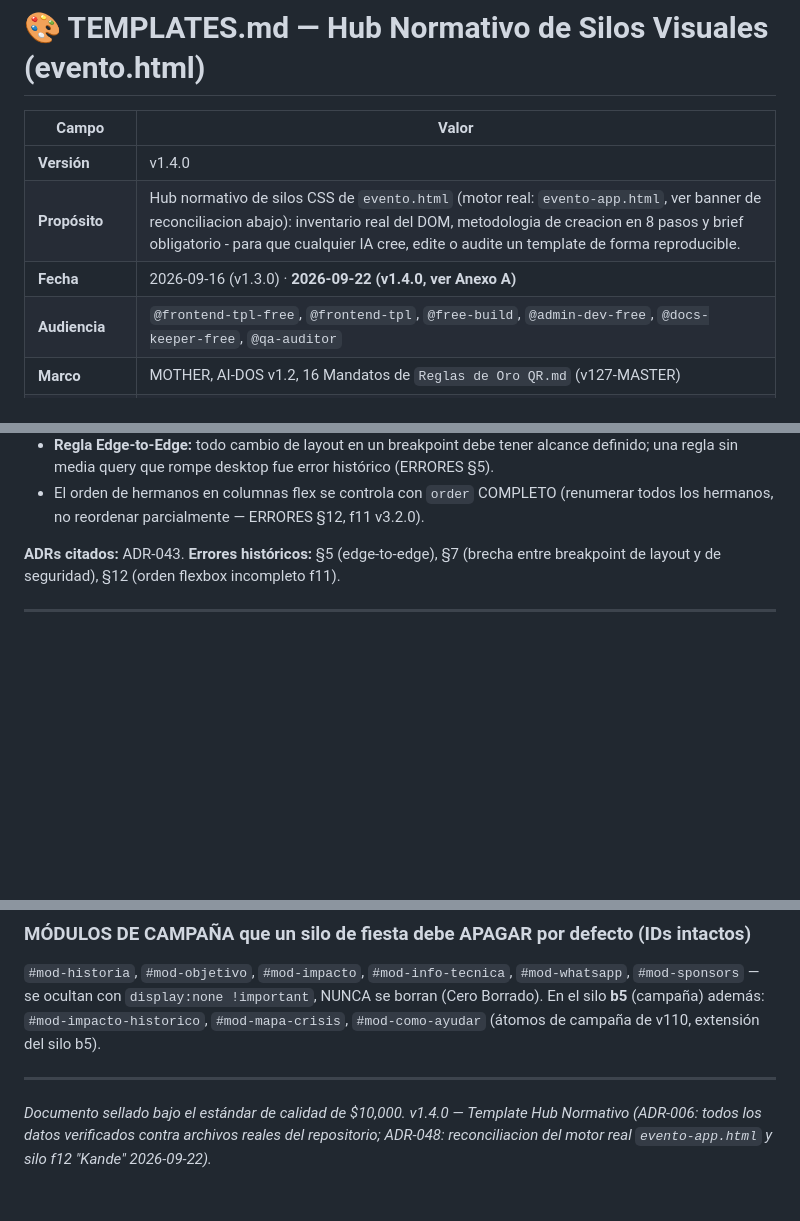
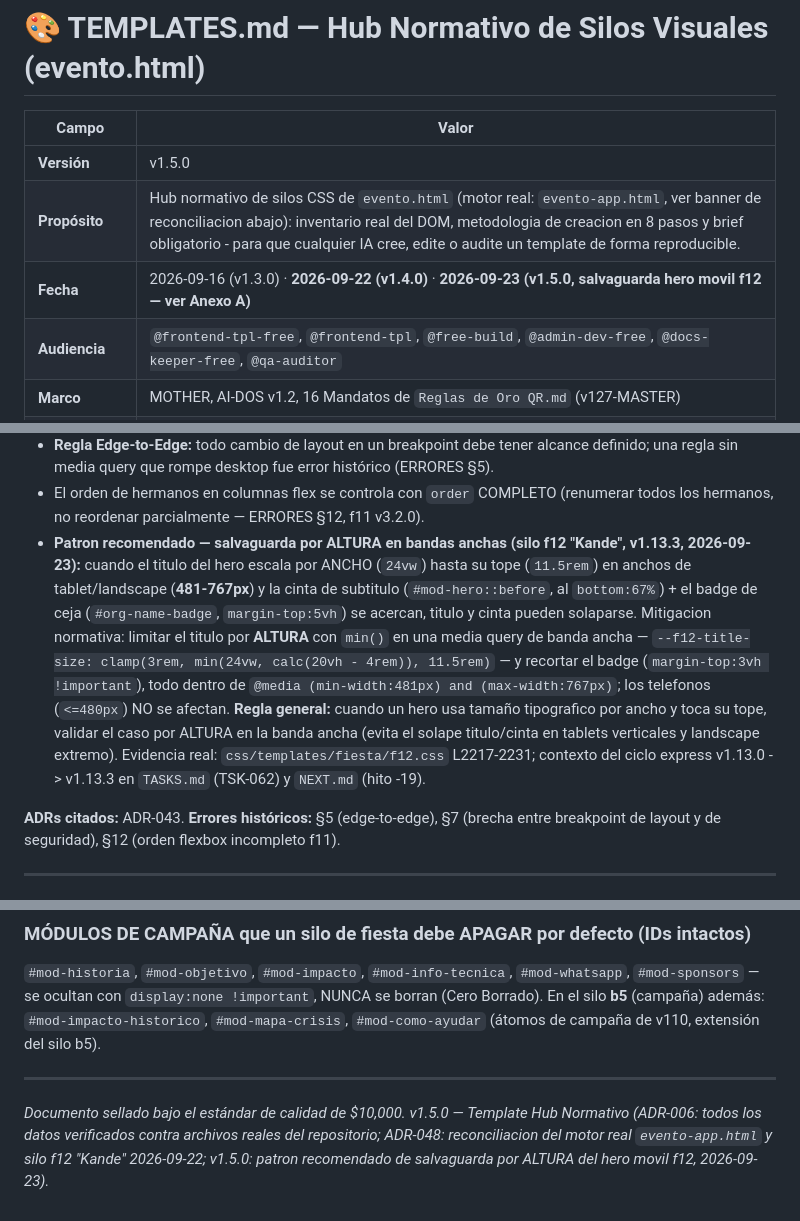
Before and after one commit to gonzalezjavierbta-afk/hostalterraza, a Markdown page: Sistema QR desarrollo/AMPLIACION/TEMPLATES.md, 3 parts joined by grey strips. GitHub-like rendering; blank space fills up the shorter version.

Commit message:
docs: TSK-063 a PRO + patron salvaguarda hero movil f12 (v1.13.3) en TEMPLATES.md y PROJECT.md

```diff
--- a/Sistema QR desarrollo/AMPLIACION/TEMPLATES.md
+++ b/Sistema QR desarrollo/AMPLIACION/TEMPLATES.md
@@ -2,9 +2,9 @@
 
 | Campo | Valor |
 |---|---|
-| **Versión** | v1.4.0 |
+| **Versión** | v1.5.0 |
 | **Propósito** | Hub normativo de silos CSS de `evento.html` (motor real: `evento-app.html`, ver banner de reconciliacion abajo): inventario real del DOM, metodologia de creacion en 8 pasos y brief obligatorio - para que cualquier IA cree, edite o audite un template de forma reproducible. |
-| **Fecha** | 2026-09-16 (v1.3.0) · **2026-09-22 (v1.4.0, ver Anexo A)** |
+| **Fecha** | 2026-09-16 (v1.3.0) · **2026-09-22 (v1.4.0)** · **2026-09-23 (v1.5.0, salvaguarda hero movil f12 — ver Anexo A)** |
 | **Audiencia** | `@frontend-tpl-free`, `@frontend-tpl`, `@free-build`, `@admin-dev-free`, `@docs-keeper-free`, `@qa-auditor` |
 | **Marco** | MOTHER, AI-DOS v1.2, 16 Mandatos de `Reglas de Oro QR.md` (v127-MASTER) |
 | **Baseline de verdad** | Archivos REALES del repositorio (ADR-006). Ningún dato citado aquí se dio por supuesto; todo se verificó contra `evento-app.html` (motor real, reconciliado 2026-09-22), `css/templates/**`, `admin.html` y los docs del Dossier. |
@@ -139,6 +139,7 @@ Moléculas que cada silo puede declarar (y las clases kernel reales que estiliza
 - La banda **992px-1279px** debe recibir tratamiento explícito (f11 la mantiene intacta: `breakpoint 992-1279px intacto` en ADR-043).
 - **Regla Edge-to-Edge:** todo cambio de layout en un breakpoint debe tener alcance definido; una regla sin media query que rompe desktop fue error histórico (ERRORES §5).
 - El orden de hermanos en columnas flex se controla con `order` COMPLETO (renumerar todos los hermanos, no reordenar parcialmente — ERRORES §12, f11 v3.2.0).
+- **Patron recomendado — salvaguarda por ALTURA en bandas anchas (silo f12 "Kande", v1.13.3, 2026-09-23):** cuando el titulo del hero escala por ANCHO (`24vw`) hasta su tope (`11.5rem`) en anchos de tablet/landscape (**481-767px**) y la cinta de subtitulo (`#mod-hero::before`, al `bottom:67%`) + el badge de ceja (`#org-name-badge`, `margin-top:5vh`) se acercan, titulo y cinta pueden solaparse. Mitigacion normativa: limitar el titulo por **ALTURA** con `min()` en una media query de banda ancha — `--f12-title-size: clamp(3rem, min(24vw, calc(20vh - 4rem)), 11.5rem)` — y recortar el badge (`margin-top:3vh !important`), todo dentro de `@media (min-width:481px) and (max-width:767px)`; los telefonos (`<=480px`) NO se afectan. **Regla general:** cuando un hero usa tamaño tipografico por ancho y toca su tope, validar el caso por ALTURA en la banda ancha (evita el solape titulo/cinta en tablets verticales y landscape extremo). Evidencia real: `css/templates/fiesta/f12.css` L2217-2231; contexto del ciclo express v1.13.0 -> v1.13.3 en `TASKS.md` (TSK-062) y `NEXT.md` (hito -19).
 
 **ADRs citados:** ADR-043. **Errores históricos:** §5 (edge-to-edge), §7 (brecha entre breakpoint de layout y de seguridad), §12 (orden flexbox incompleto f11).
 
@@ -463,4 +465,4 @@ Si algún punto falla, la entrega NO es completa: corregir y re-ejecutar el Escu
 
 ---
 
-*Documento sellado bajo el estándar de calidad de $10,000. v1.4.0 — Template Hub Normativo (ADR-006: todos los datos verificados contra archivos reales del repositorio; ADR-048: reconciliacion del motor real `evento-app.html` y silo f12 "Kande" 2026-09-22).*
+*Documento sellado bajo el estándar de calidad de $10,000. v1.5.0 — Template Hub Normativo (ADR-006: todos los datos verificados contra archivos reales del repositorio; ADR-048: reconciliacion del motor real `evento-app.html` y silo f12 "Kande" 2026-09-22; v1.5.0: patron recomendado de salvaguarda por ALTURA del hero movil f12, 2026-09-23).*
```
Also changed, not shown: other parts of Sistema QR desarrollo/AMPLIACION/TEMPLATES.md (+1 -0 lines), Sistema QR desarrollo/PROJECT.md (+1 -1 lines), Sistema QR desarrollo/TASKS.md (+1 -1 lines).
